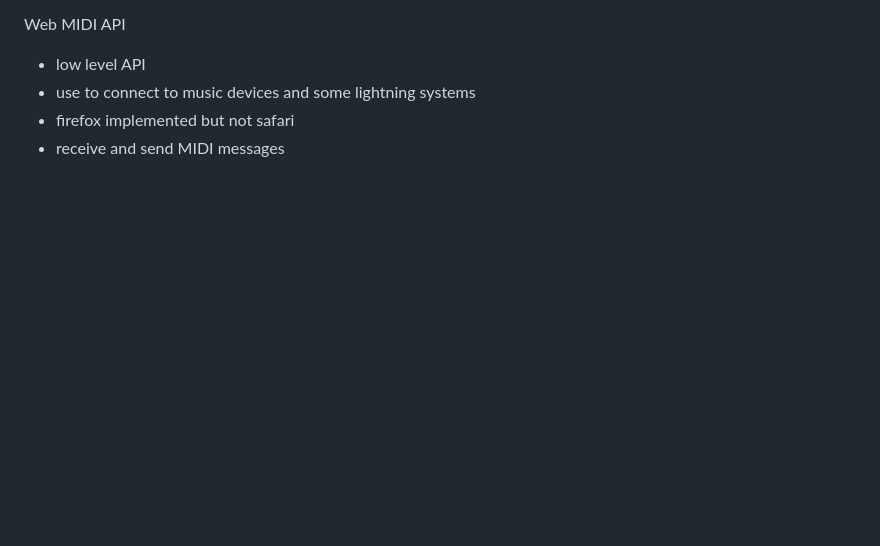
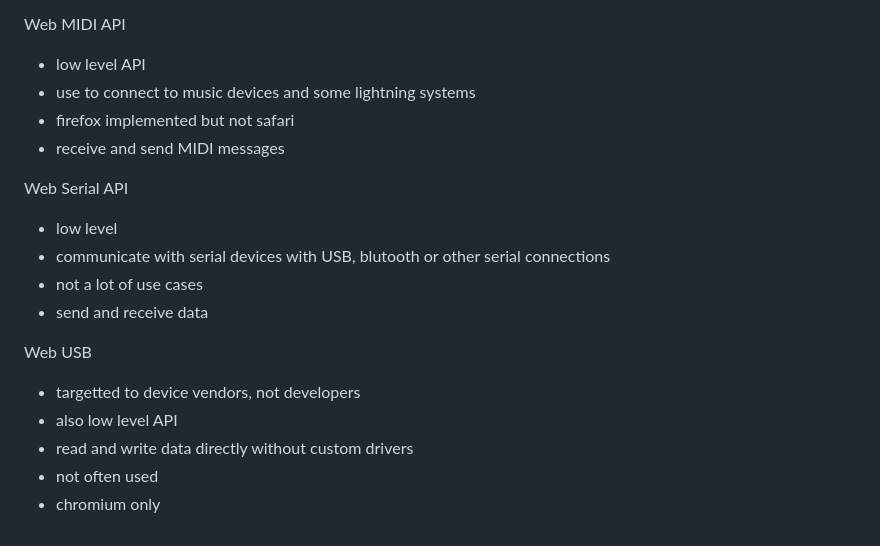
Before and after one commit to andreidobrinski/a-tour-of-web-capabilities-fm-course, a Markdown page: notes.md, the part around the change. Drawn GitHub-style; blank space fills up the shorter version.

Commit message:
web serial, web USB

```diff
--- a/notes.md
+++ b/notes.md
@@ -179,3 +179,18 @@ Web MIDI API
 - use to connect to music devices and some lightning systems
 - firefox implemented but not safari
 - receive and send MIDI messages
+
+Web Serial API
+
+- low level
+- communicate with serial devices with USB, blutooth or other serial connections
+- not a lot of use cases
+- send and receive data
+
+Web USB
+
+- targetted to device vendors, not developers
+- also low level API
+- read and write data directly without custom drivers
+- not often used
+- chromium only
```
